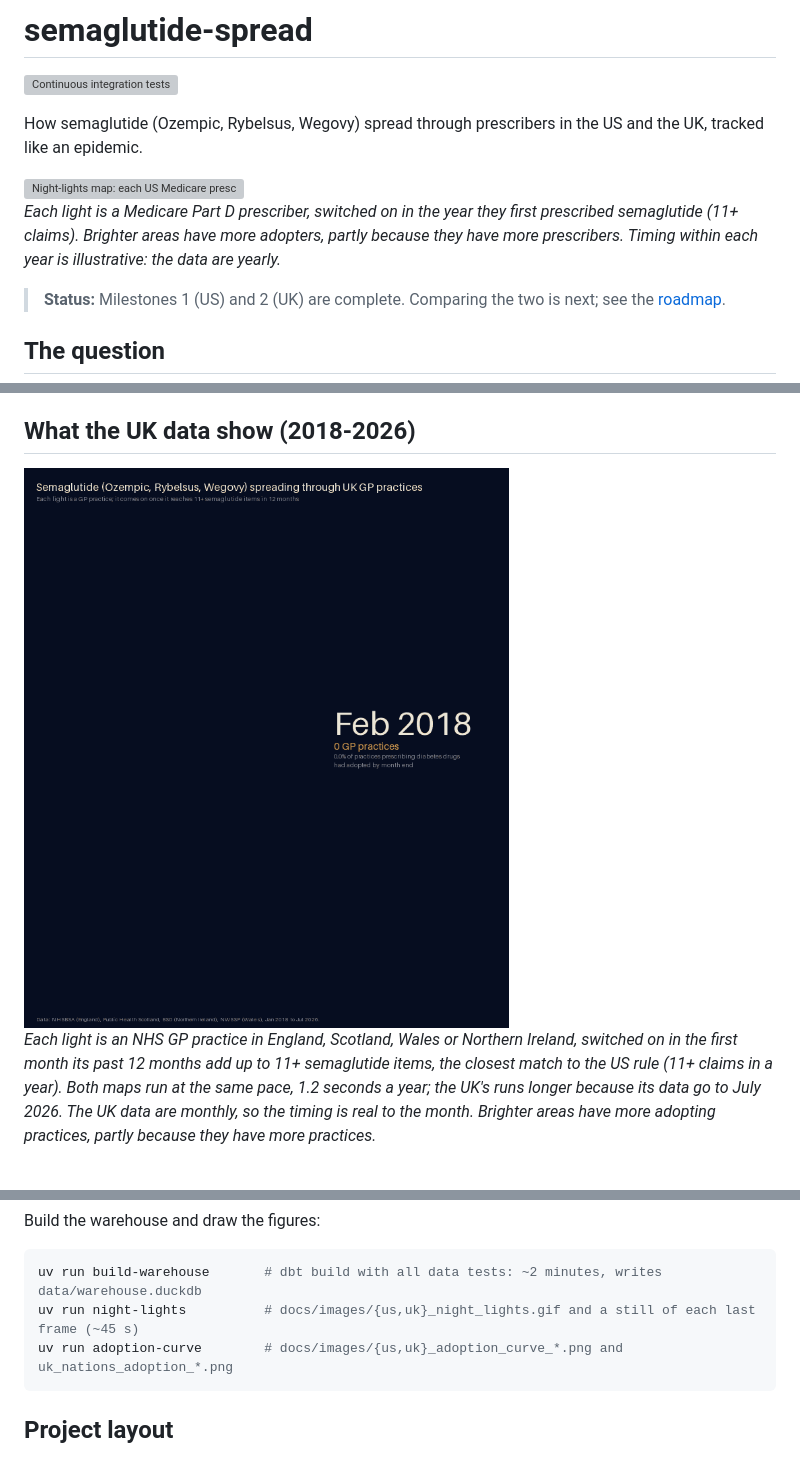
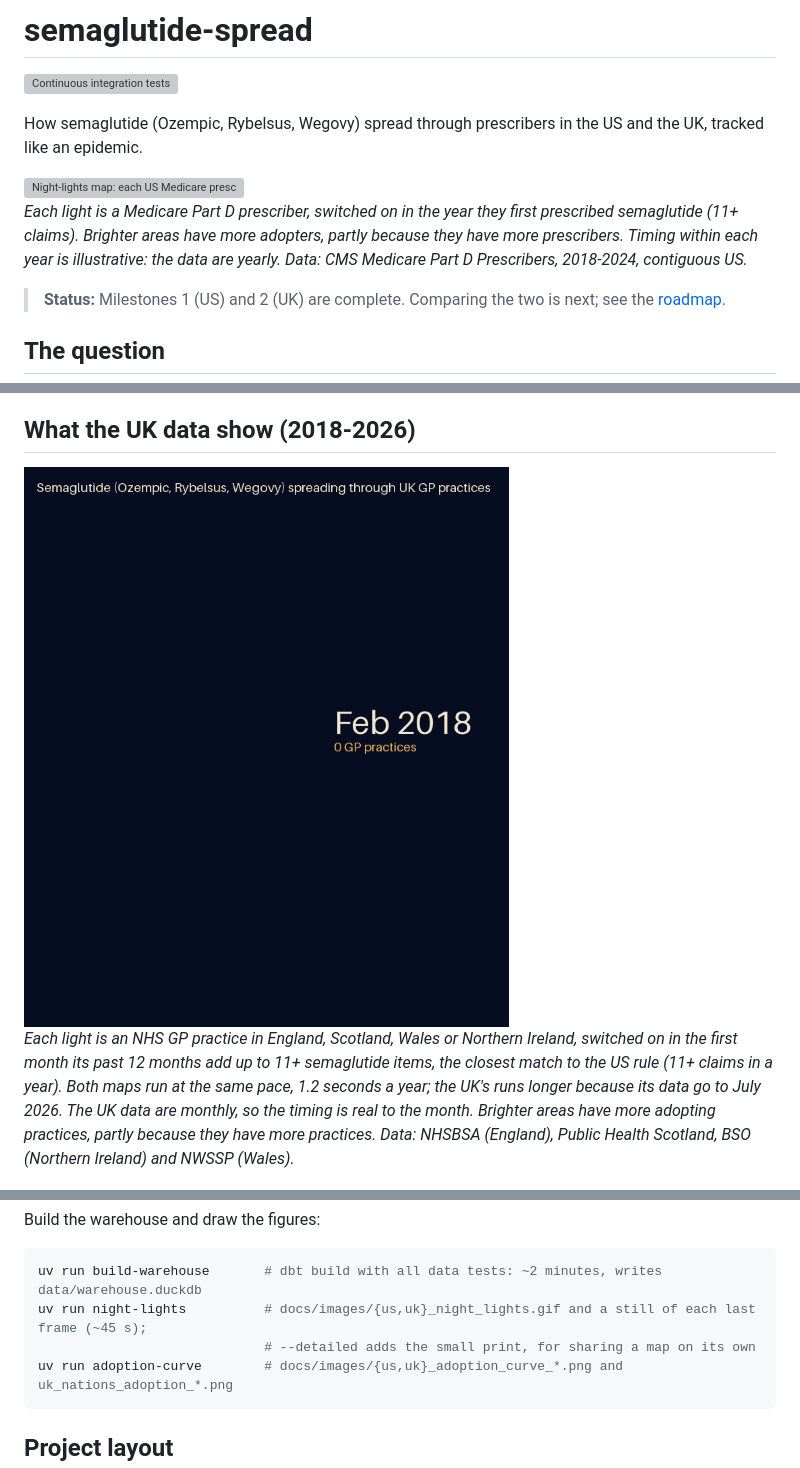
Before and after one commit to MyreLab/semaglutide-spread, a Markdown page: README.md, 3 parts joined by grey strips. Rendered like a GitHub page; pictures changed too: docs/images/uk_night_lights.gif; grey boxes are pictures that could not be loaded.

````diff
--- a/README.md
+++ b/README.md
@@ -6,7 +6,7 @@ How semaglutide (Ozempic, Rybelsus, Wegovy) spread through prescribers in the US
 
 <img src="docs/images/us_night_lights.gif" width="720" alt="Night-lights map: each US Medicare prescriber lights up in the year they first prescribe semaglutide, 2018 to 2024">
 
-*Each light is a Medicare Part D prescriber, switched on in the year they first prescribed semaglutide (11+ claims). Brighter areas have more adopters, partly because they have more prescribers. Timing within each year is illustrative: the data are yearly.*
+*Each light is a Medicare Part D prescriber, switched on in the year they first prescribed semaglutide (11+ claims). Brighter areas have more adopters, partly because they have more prescribers. Timing within each year is illustrative: the data are yearly. Data: CMS Medicare Part D Prescribers, 2018-2024, contiguous US.*
 
 > **Status:** Milestones 1 (US) and 2 (UK) are complete. Comparing the two is next; see the [roadmap](#roadmap).
 
@@ -29,7 +29,7 @@ Epidemiologists track how a disease moves through a population: who catches it f
 
 <img src="docs/images/uk_night_lights.gif" width="720" alt="Night-lights map: each UK GP practice lights up once it reaches 11+ semaglutide items in 12 months, January 2018 to July 2026">
 
-*Each light is an NHS GP practice in England, Scotland, Wales or Northern Ireland, switched on in the first month its past 12 months add up to 11+ semaglutide items, the closest match to the US rule (11+ claims in a year). Both maps run at the same pace, 1.2 seconds a year; the UK's runs longer because its data go to July 2026. The UK data are monthly, so the timing is real to the month. Brighter areas have more adopting practices, partly because they have more practices.*
+*Each light is an NHS GP practice in England, Scotland, Wales or Northern Ireland, switched on in the first month its past 12 months add up to 11+ semaglutide items, the closest match to the US rule (11+ claims in a year). Both maps run at the same pace, 1.2 seconds a year; the UK's runs longer because its data go to July 2026. The UK data are monthly, so the timing is real to the month. Brighter areas have more adopting practices, partly because they have more practices. Data: NHSBSA (England), Public Health Scotland, BSO (Northern Ireland) and NWSSP (Wales).*
 
 <picture>
   <source media="(prefers-color-scheme: dark)" srcset="docs/images/uk_adoption_curve_dark.png">
@@ -175,7 +175,8 @@ Build the warehouse and draw the figures:
 
 ```bash
 uv run build-warehouse       # dbt build with all data tests: ~2 minutes, writes data/warehouse.duckdb
-uv run night-lights          # docs/images/{us,uk}_night_lights.gif and a still of each last frame (~45 s)
+uv run night-lights          # docs/images/{us,uk}_night_lights.gif and a still of each last frame (~45 s);
+                             # --detailed adds the small print, for sharing a map on its own
 uv run adoption-curve        # docs/images/{us,uk}_adoption_curve_*.png and uk_nations_adoption_*.png
 ```
 
````
Also changed, not shown: docs/images/uk_night_lights_2026-07.png, docs/images/us_night_lights_2024.png, 3 other files.
